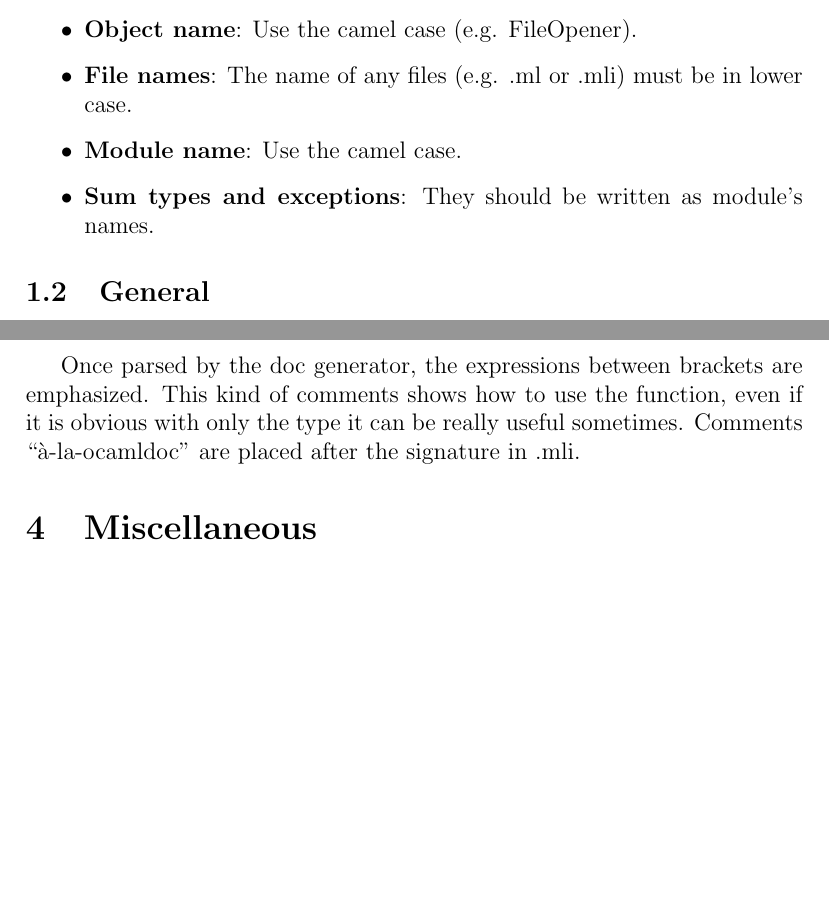
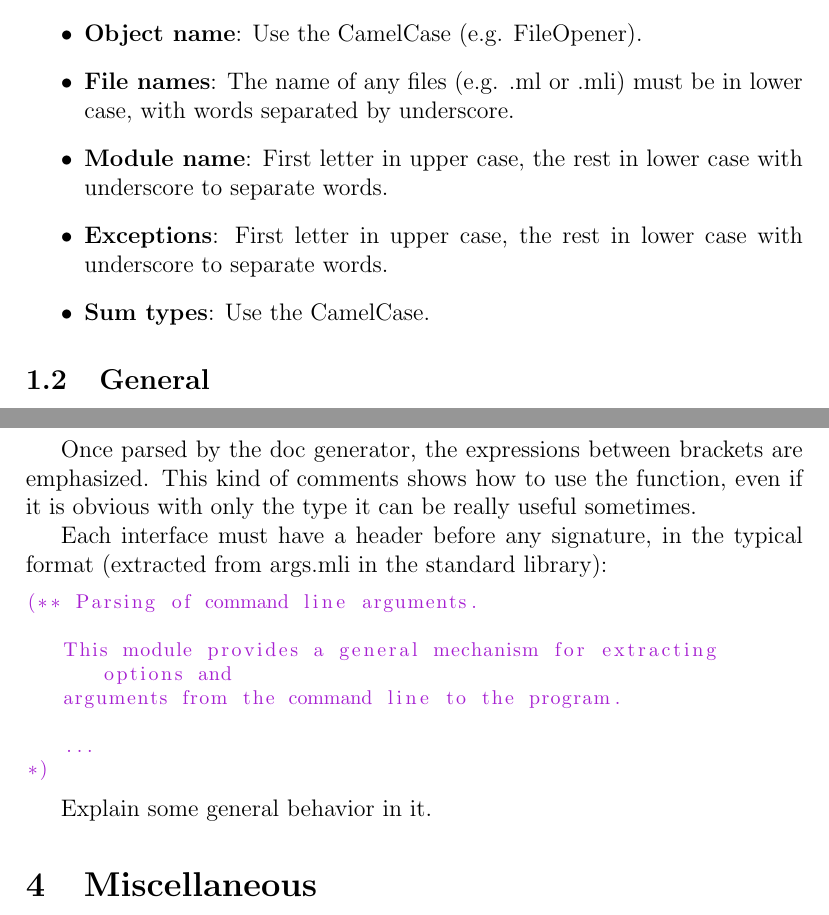
Before and after one commit to fredokun/nominal-workbench, a LaTeX document (doc/coding_style.tex): two parts of pages 1 and 4 of 5 before the commit and two parts of pages 1 and 5 of 6 after it, joined at a grey line, cut so that both start at the same text, the shorter picture padded with empty space. Compiled offline with pdfLaTeX.

Commit message:
Update coding style Still sum types to determine

```diff
--- a/doc/coding_style.tex
+++ b/doc/coding_style.tex
@@ -37,11 +37,14 @@
 \begin{itemize}
 \item \textbf{Function and variable names}: Lower cases, with underscore to
   separate the words (e.g. open\_file).
-\item \textbf{Object name}: Use the camel case (e.g. FileOpener).
+\item \textbf{Object name}: Use the CamelCase (e.g. FileOpener).
 \item \textbf{File names}: The name of any files (e.g. .ml or .mli) must be in
-  lower case.
-\item \textbf{Module name}: Use the camel case.
-\item \textbf{Sum types and exceptions}: They should be written as module's names.
+  lower case, with words separated by underscore.
+\item \textbf{Module name}: First letter in upper case, the rest in lower case
+  with underscore to separate words.
+\item \textbf{Exceptions}: First letter in upper case, the rest in
+  lower case with underscore to separate words.
+\item \textbf{Sum types}: Use the CamelCase.
 \end{itemize}
 
 \subsection{General}
@@ -225,8 +243,21 @@ val rev_append: 'a list -> 'a list -> 'a list
 
 Once parsed by the doc generator, the expressions between brackets are
 emphasized. This kind of comments shows how to use the function, even if it is
-obvious with only the type it can be really useful sometimes. Comments
-``à-la-ocamldoc'' are placed after the signature in .mli.
+obvious with only the type it can be really useful sometimes.
+
+Each interface must have a header before any signature, in the typical format
+(extracted from args.mli in the standard library):
+\begin{OCaml}
+(** Parsing of command line arguments.
+
+   This module provides a general mechanism for extracting options and
+   arguments from the command line to the program.
+
+   ...
+*)
+\end{OCaml}
+
+Explain some general behavior in it.
 
 \section{Miscellaneous}
 
```
Also changed, not shown: doc/coding_style.tex (23 more changed lines).
